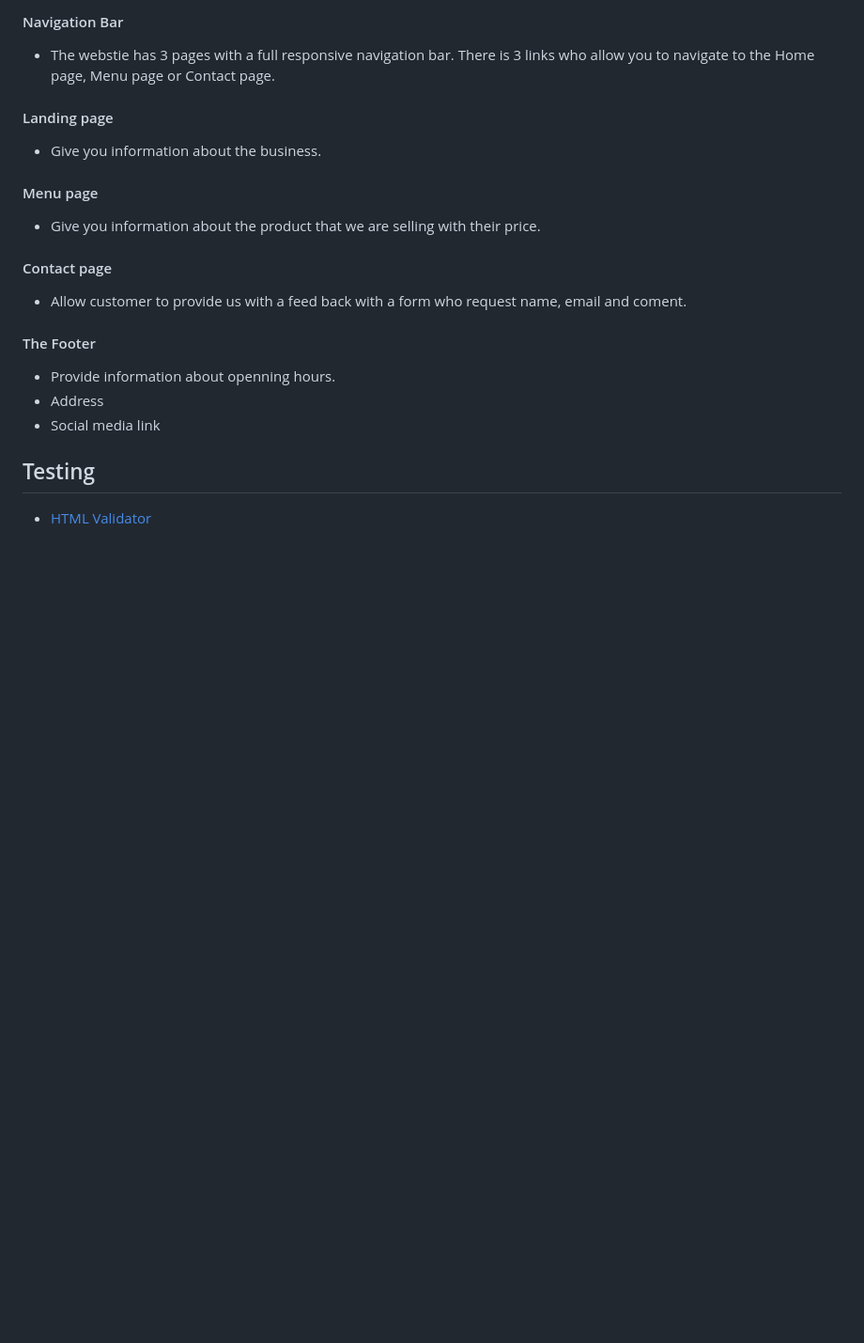
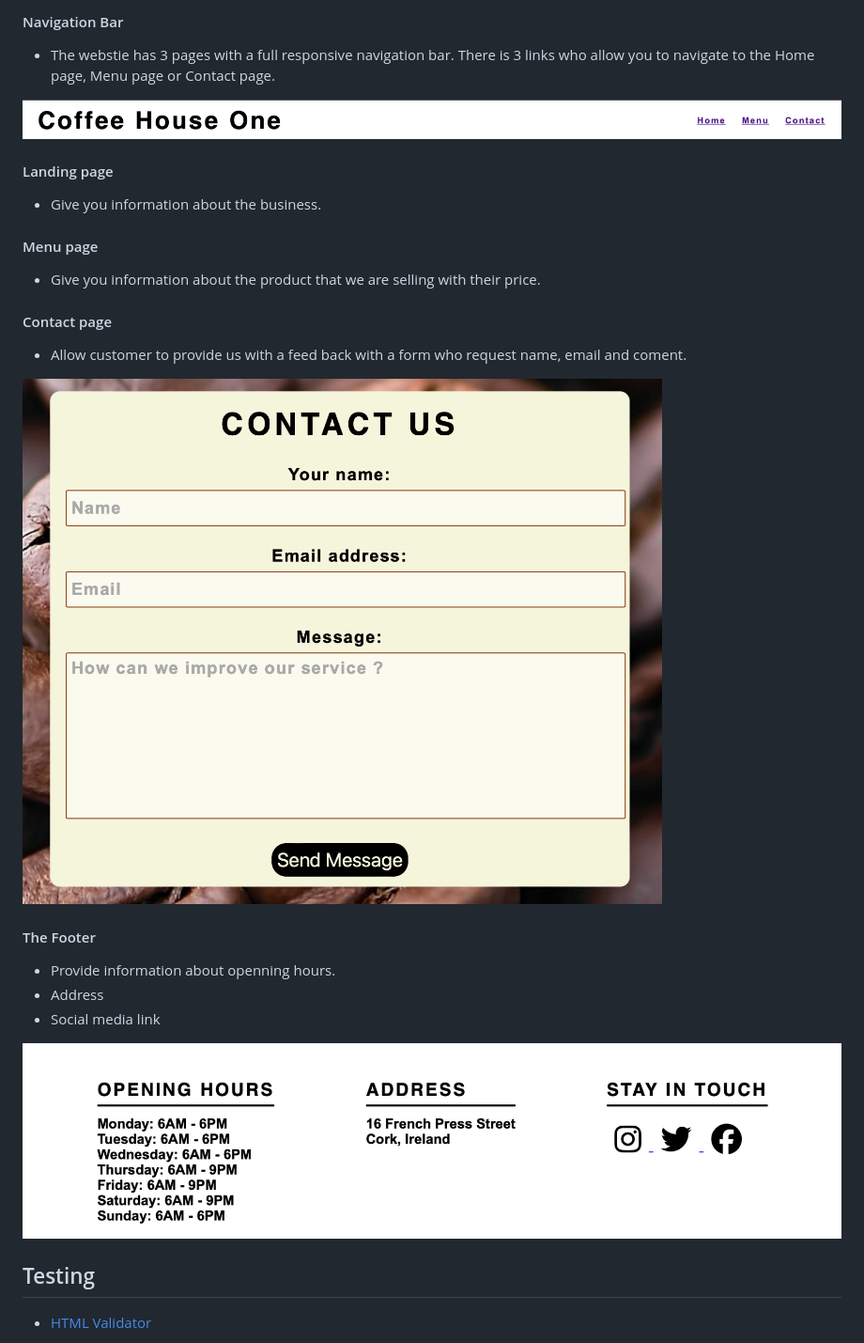
Before and after one commit to Skor16/P1-Coffe, a Markdown page: README.md, the part around the change. Shown: that part at 94% size. Drawn GitHub-style; pictures changed too: Documentation/contact-form.png (added), Documentation/footer.png (added), Documentation/nav-bar.png (added); blank space fills up the shorter version.

Commit message:
Update README and photos in Documentation

```diff
--- a/README.md
+++ b/README.md
@@ -11,6 +11,8 @@ It can be consumme inside or in take away.
 
 - The webstie has 3 pages with a full responsive navigation bar. There is 3 links who allow you to navigate to the Home page, Menu page or Contact page.
 
+![Navbar](Documentation/nav-bar.png)
+
 #### Landing page
 
 - Give you information about the business.
@@ -23,11 +25,15 @@ It can be consumme inside or in take away.
 
 - Allow customer to provide us with a feed back with a form who request name, email and coment.
 
+![Contact Form](Documentation/contact-form.png)
+
 #### The Footer
 
 - Provide information about openning hours.
 - Address
 - Social media link
+
+![Footer](Documentation/footer.png)
 
 ## Testing
 
```
